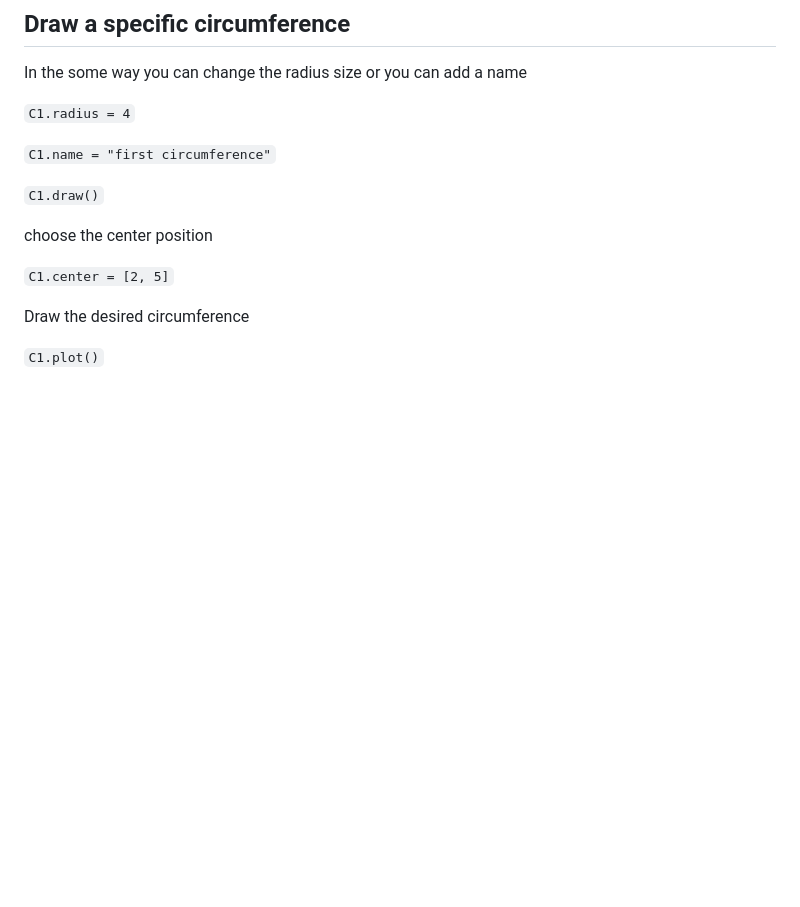
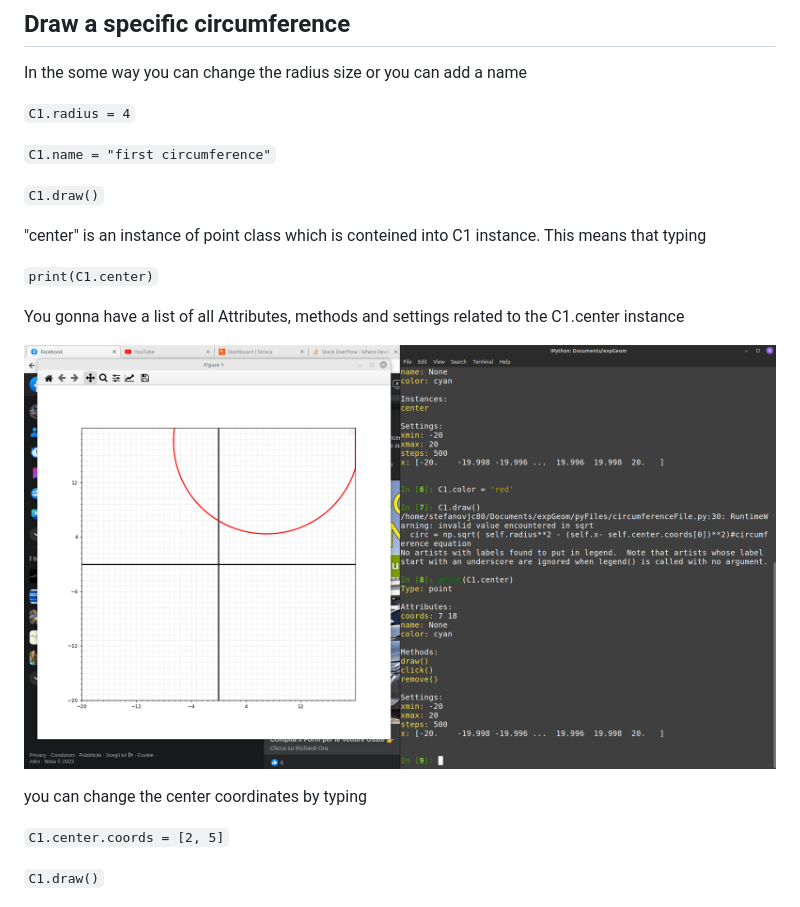
Before and after one commit to stefanovic80/geompy, a Markdown page: README.md, the part around the change. Rendered like a GitHub page; pictures changed too: pictures/printC1center.png (added); blank space fills up the shorter version.

Commit message:
working on README.md file

```diff
--- a/README.md
+++ b/README.md
@@ -114,15 +114,23 @@ In the some way you can change the radius size or you can add a name
 
 `C1.draw()`
 
+"center" is an instance of point class which is conteined into C1 instance. This means that typing
 
 
-choose the center position
+`print(C1.center)`
 
-`C1.center = [2, 5]`
+You gonna have a list of all Attributes, methods and settings related to the C1.center instance
 
-Draw the desired circumference
 
-`C1.plot()`
+
+![Alt Text](pictures/printC1center.png)
+
+
+you can change the center coordinates by typing
+
+`C1.center.coords = [2, 5]`
+
+`C1.draw()`
 
 
 ![Alt Text](pictures/circumferenceDraw2.png)
```
